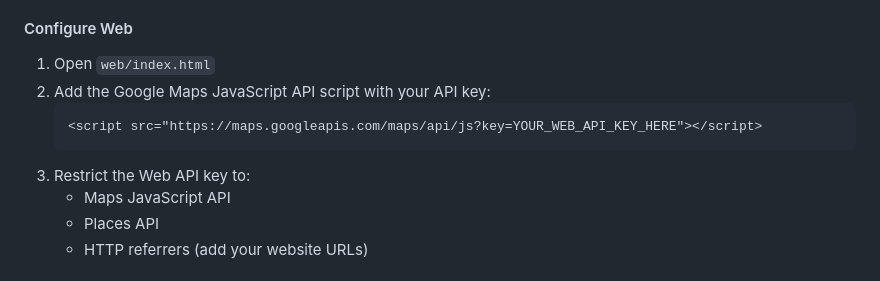
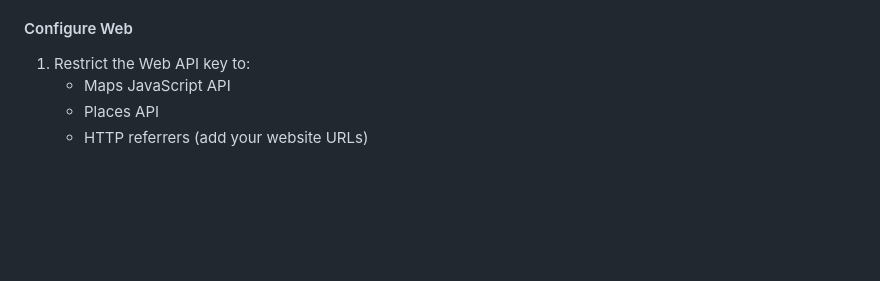
Before and after one commit to FabianVarela/flutter_maps_app, a Markdown page: README.md, the part around the change. Drawn GitHub-style; blank space fills up the shorter version.

````diff
--- a/README.md
+++ b/README.md
@@ -69,12 +69,7 @@ This project requires Google Maps API keys for Android, iOS, and Web.
 
 #### Configure Web
 
-1. Open `web/index.html`
-2. Add the Google Maps JavaScript API script with your API key:
-   ```html
-   <script src="https://maps.googleapis.com/maps/api/js?key=YOUR_WEB_API_KEY_HERE"></script>
-   ```
-3. Restrict the Web API key to:
+1. Restrict the Web API key to:
     - Maps JavaScript API
     - Places API
     - HTTP referrers (add your website URLs)
````
